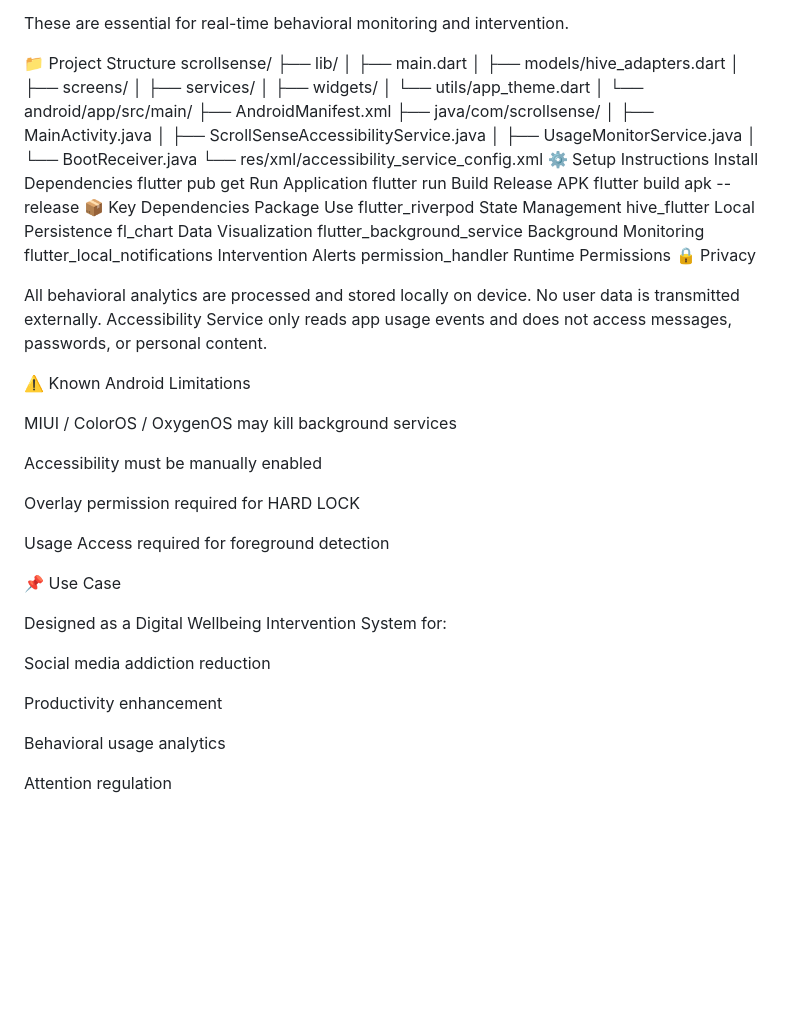
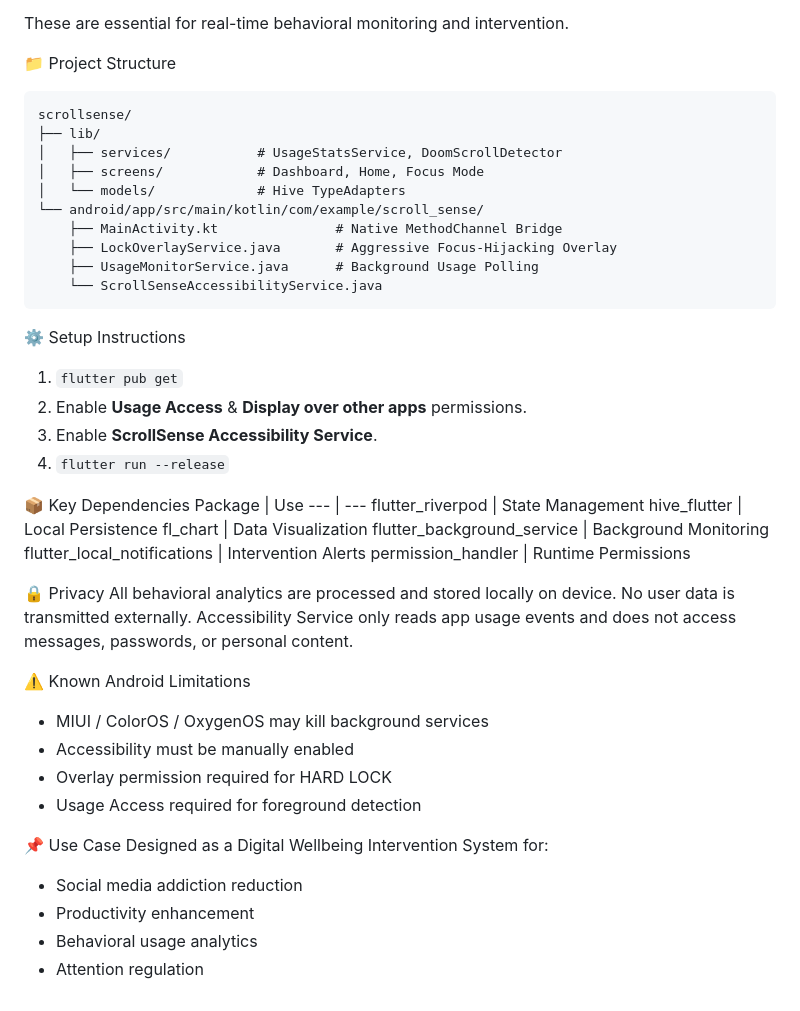
Before and after one commit to rahuldutta05/Scroll-Sense, a Markdown page: README.md, the part around one of its changes. GitHub-like rendering; blank space fills up the shorter version.

````diff
--- a/README.md
+++ b/README.md
@@ -180,62 +80,49 @@ Query All Packages
 These are essential for real-time behavioral monitoring and intervention.
 
 📁 Project Structure
+```text
 scrollsense/
 ├── lib/
-│   ├── main.dart
-│   ├── models/hive_adapters.dart
-│   ├── screens/
-│   ├── services/
-│   ├── widgets/
-│   └── utils/app_theme.dart
-│
-└── android/app/src/main/
-    ├── AndroidManifest.xml
-    ├── java/com/scrollsense/
-    │   ├── MainActivity.java
-    │   ├── ScrollSenseAccessibilityService.java
-    │   ├── UsageMonitorService.java
-    │   └── BootReceiver.java
-    └── res/xml/accessibility_service_config.xml
+│   ├── services/           # UsageStatsService, DoomScrollDetector
+│   ├── screens/            # Dashboard, Home, Focus Mode
+│   └── models/             # Hive TypeAdapters
+└── android/app/src/main/kotlin/com/example/scroll_sense/
+    ├── MainActivity.kt               # Native MethodChannel Bridge
+    ├── LockOverlayService.java       # Aggressive Focus-Hijacking Overlay
+    ├── UsageMonitorService.java      # Background Usage Polling
+    └── ScrollSenseAccessibilityService.java
+```
+
 ⚙️ Setup Instructions
-Install Dependencies
-flutter pub get
-Run Application
-flutter run
-Build Release APK
-flutter build apk --release
+1. `flutter pub get`
+2. Enable **Usage Access** & **Display over other apps** permissions.
+3. Enable **ScrollSense Accessibility Service**.
+4. `flutter run --release`
+
 📦 Key Dependencies
-Package	Use
-flutter_riverpod	State Management
-hive_flutter	Local Persistence
-fl_chart	Data Visualization
-flutter_background_service	Background Monitoring
-flutter_local_notifications	Intervention Alerts
-permission_handler	Runtime Permissions
+Package | Use
+--- | ---
+flutter_riverpod | State Management
+hive_flutter | Local Persistence
+fl_chart | Data Visualization
+flutter_background_service | Background Monitoring
+flutter_local_notifications | Intervention Alerts
+permission_handler | Runtime Permissions
+
 🔒 Privacy
-
 All behavioral analytics are processed and stored locally on device.
 No user data is transmitted externally.
 Accessibility Service only reads app usage events and does not access messages, passwords, or personal content.
 
 ⚠️ Known Android Limitations
-
-MIUI / ColorOS / OxygenOS may kill background services
-
-Accessibility must be manually enabled
-
-Overlay permission required for HARD LOCK
-
-Usage Access required for foreground detection
+- MIUI / ColorOS / OxygenOS may kill background services
+- Accessibility must be manually enabled
+- Overlay permission required for HARD LOCK
+- Usage Access required for foreground detection
 
 📌 Use Case
-
 Designed as a Digital Wellbeing Intervention System for:
-
-Social media addiction reduction
-
-Productivity enhancement
-
-Behavioral usage analytics
-
-Attention regulation
+- Social media addiction reduction
+- Productivity enhancement
+- Behavioral usage analytics
+- Attention regulation
````
Also changed, not shown: other parts of README.md (+45 -145 lines).
